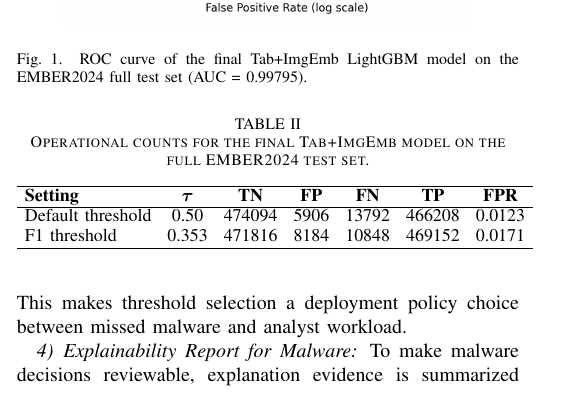
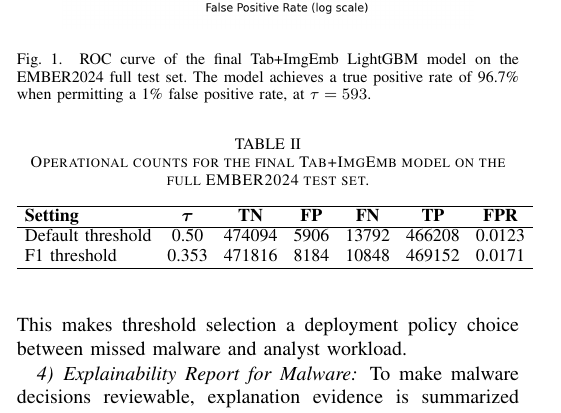
Before and after one commit to gaire56/mp4, a LaTeX paper (main.tex): part of one column of page 5 of 6 before the commit and part of one column of page 5 of 7 after it, cut so that both start at the same text. Compiled offline with pdfLaTeX; a missing font is replaced by an installed copy or a similar font; a LaTeX package or settings file that is missing is left out.

Commit message:
Fix figure caption

```diff
--- a/main.tex
+++ b/main.tex
@@ -301,7 +301,8 @@ This threshold-independent view complements the fixed-threshold metrics in Table
 \begin{figure}[htbp]
     \centering
     \includegraphics[width=0.4\textwidth]{curves/ROC_tab_plus_imgemb_full_test.png}
-    \caption{ROC curve of the final Tab+ImgEmb LightGBM model on the EMBER2024 full test set (AUC = 0.99795).}
+    \caption{ROC curve of the final Tab+ImgEmb LightGBM model on the EMBER2024 full test set.
+    The model achieves a true positive rate of 96.7\% when permitting a 1\% false positive rate, at $\tau = 593$.}
     \label{fig:roc_curve}
 \end{figure}
 
```
